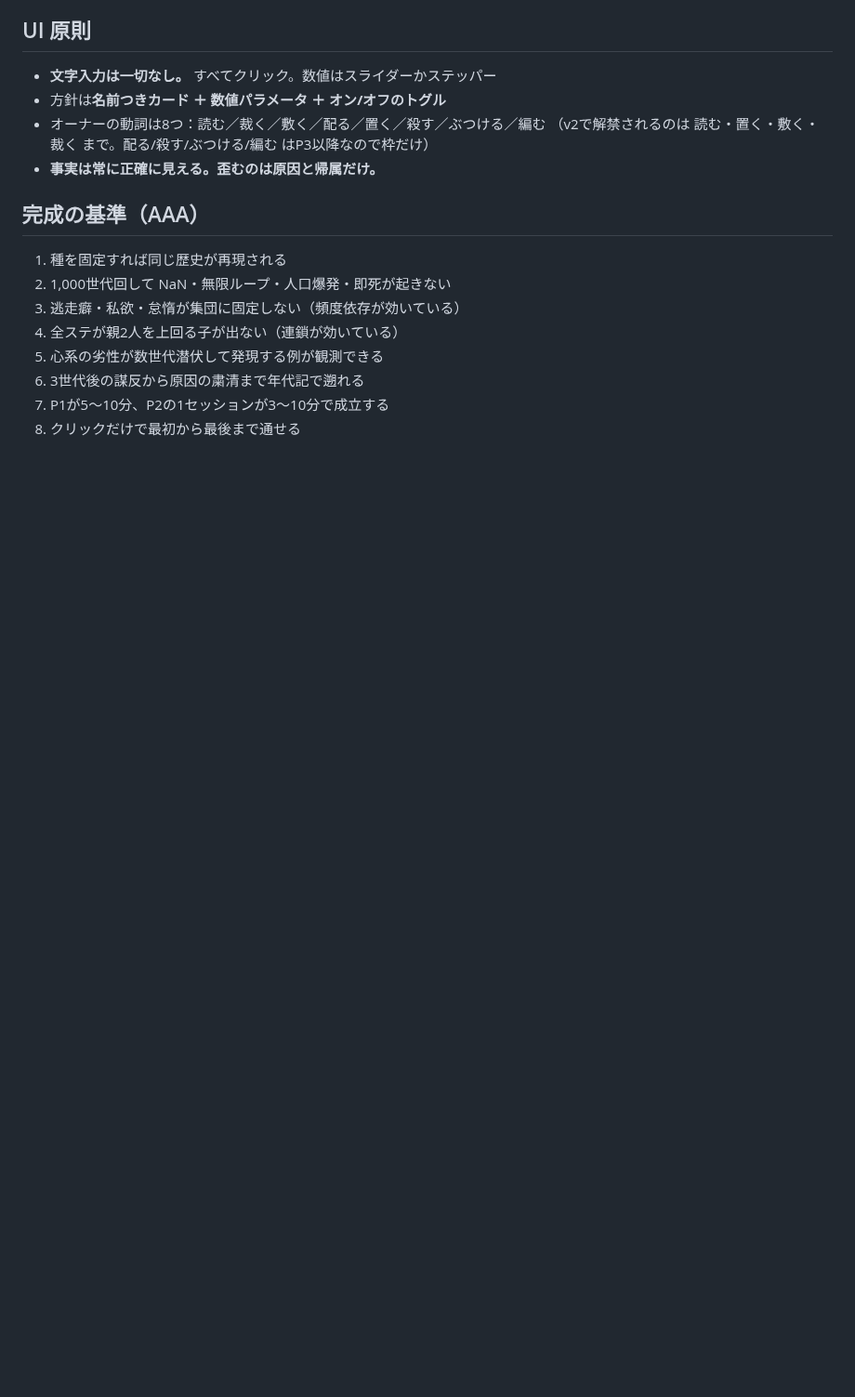
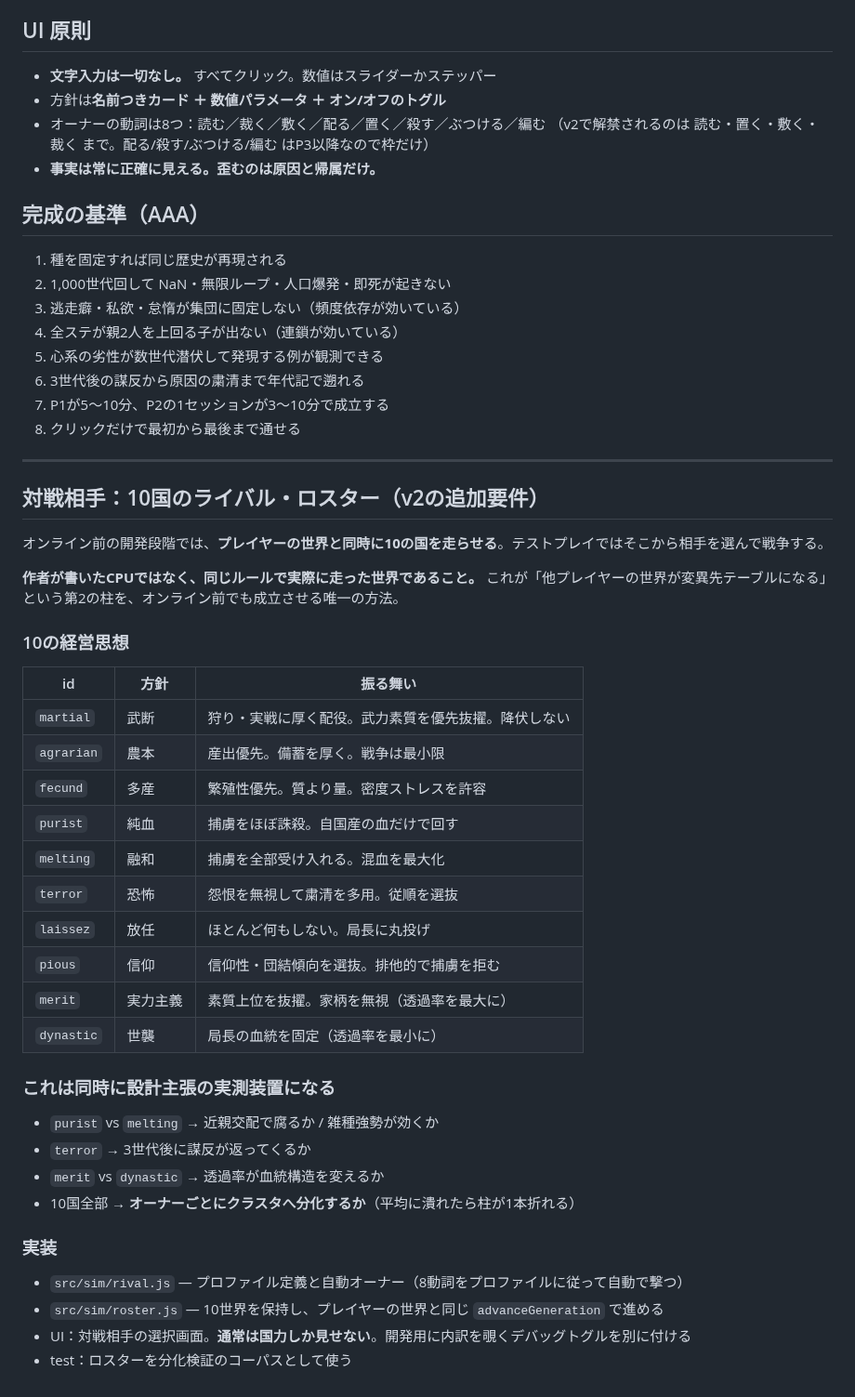
Before and after one commit to 159265moneys/zoushoku-world-sim, a Markdown page: game/SPEC.md, the part around the change. Shown at 93% size. Rendered like a GitHub page; blank space fills up the shorter version.

Commit message:
SPEC: 10国のライバル・ロスターを追加要件に。経営思想10種を定義し設計主張の実測装置として位置づけ

```diff
--- a/game/SPEC.md
+++ b/game/SPEC.md
@@ -72,3 +72,40 @@ sim は ui を知らない（DOMを触らない、windowを参照しない）。
 6. 3世代後の謀反から原因の粛清まで年代記で遡れる
 7. P1が5〜10分、P2の1セッションが3〜10分で成立する
 8. クリックだけで最初から最後まで通せる
+
+---
+
+## 対戦相手：10国のライバル・ロスター（v2の追加要件）
+
+オンライン前の開発段階では、**プレイヤーの世界と同時に10の国を走らせる**。テストプレイではそこから相手を選んで戦争する。
+
+**作者が書いたCPUではなく、同じルールで実際に走った世界であること。** これが「他プレイヤーの世界が変異先テーブルになる」という第2の柱を、オンライン前でも成立させる唯一の方法。
+
+### 10の経営思想
+
+| id | 方針 | 振る舞い |
+|---|---|---|
+| `martial` | 武断 | 狩り・実戦に厚く配役。武力素質を優先抜擢。降伏しない |
+| `agrarian` | 農本 | 産出優先。備蓄を厚く。戦争は最小限 |
+| `fecund` | 多産 | 繁殖性優先。質より量。密度ストレスを許容 |
+| `purist` | 純血 | 捕虜をほぼ誅殺。自国産の血だけで回す |
+| `melting` | 融和 | 捕虜を全部受け入れる。混血を最大化 |
+| `terror` | 恐怖 | 怨恨を無視して粛清を多用。従順を選抜 |
+| `laissez` | 放任 | ほとんど何もしない。局長に丸投げ |
+| `pious` | 信仰 | 信仰性・団結傾向を選抜。排他的で捕虜を拒む |
+| `merit` | 実力主義 | 素質上位を抜擢。家柄を無視（透過率を最大に） |
+| `dynastic` | 世襲 | 局長の血統を固定（透過率を最小に） |
+
+### これは同時に設計主張の実測装置になる
+
+- `purist` vs `melting` → 近親交配で腐るか / 雑種強勢が効くか
+- `terror` → 3世代後に謀反が返ってくるか
+- `merit` vs `dynastic` → 透過率が血統構造を変えるか
+- 10国全部 → **オーナーごとにクラスタへ分化するか**（平均に潰れたら柱が1本折れる）
+
+### 実装
+
+- `src/sim/rival.js` — プロファイル定義と自動オーナー（8動詞をプロファイルに従って自動で撃つ）
+- `src/sim/roster.js` — 10世界を保持し、プレイヤーの世界と同じ `advanceGeneration` で進める
+- UI：対戦相手の選択画面。**通常は国力しか見せない**。開発用に内訳を覗くデバッグトグルを別に付ける
+- test：ロスターを分化検証のコーパスとして使う
```
